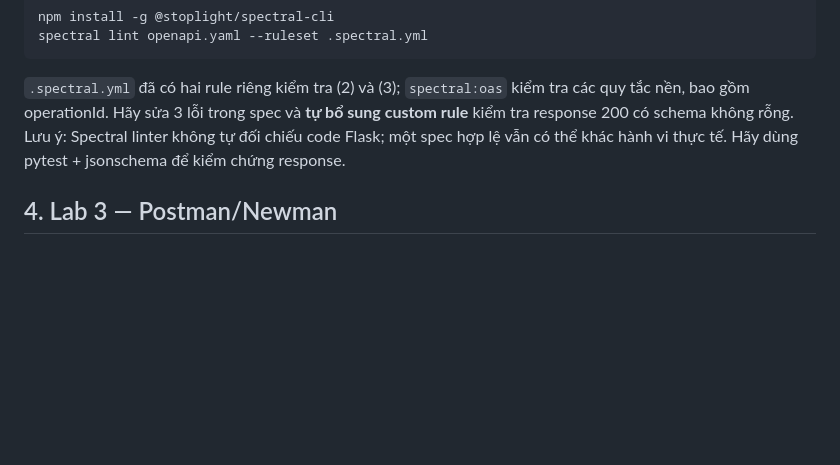
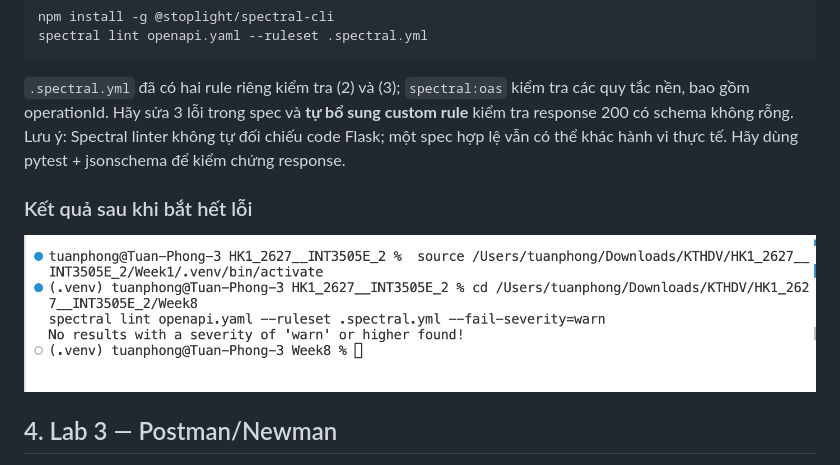
Before and after one commit to tunpogaz/HK1_2627__INT3505E_2, a Markdown page: Week8/README.md, the part around the change. Rendered like a GitHub page; pictures changed too: Week8/image/README/1794382928230.png (added); blank space fills up the shorter version.

Commit message:
add result image

```diff
--- a/Week8/README.md
+++ b/Week8/README.md
@@ -67,6 +67,10 @@ spectral lint openapi.yaml --ruleset .spectral.yml
 
 `.spectral.yml` đã có hai rule riêng kiểm tra (2) và (3); `spectral:oas` kiểm tra các quy tắc nền, bao gồm operationId. Hãy sửa 3 lỗi trong spec và **tự bổ sung custom rule** kiểm tra response 200 có schema không rỗng. Lưu ý: Spectral linter không tự đối chiếu code Flask; một spec hợp lệ vẫn có thể khác hành vi thực tế. Hãy dùng pytest + jsonschema để kiểm chứng response.
 
+### Kết quả sau khi bắt hết lỗi
+
+![1794382928230](image/README/1794382928230.png)
+
 ## 4. Lab 3 — Postman/Newman
 
 File `books-api.postman_collection.json` chứa 5 happy-path requests chạy theo thứ tự: list → create → get → update → delete. Request tạo lưu `book_id` trong collection variables. Hãy:
```
